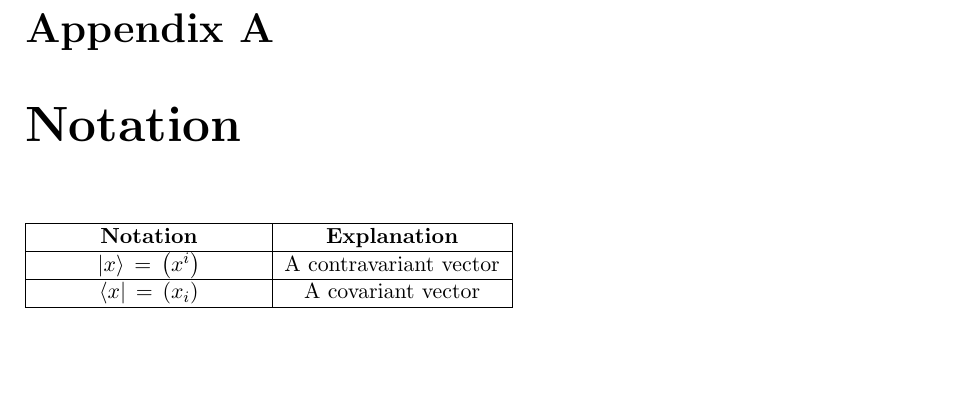
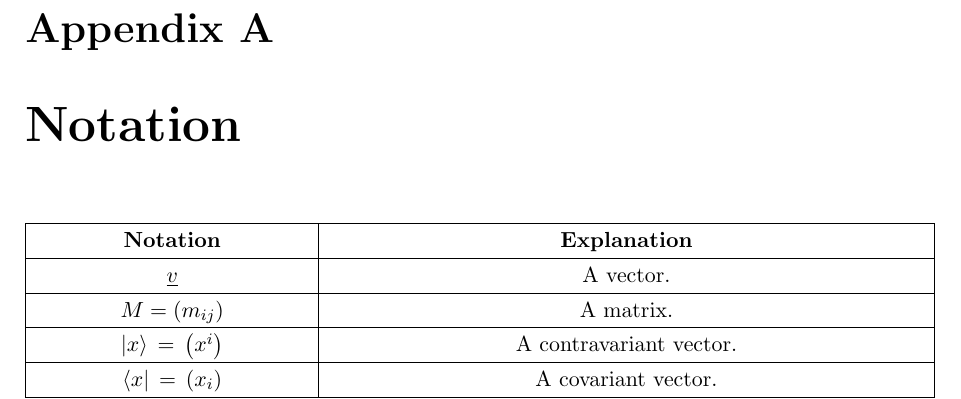
Before and after one commit to tweber-ill/ill_mirror-thesis, a LaTeX thesis (thesis.tex, which reads notation.tex): part of page 23 of 29, cut so that both start at the same text, the shorter picture padded with empty space. Compiled offline with pdfLaTeX.

Commit message:
notation

```diff
--- a/notation.tex
+++ b/notation.tex
@@ -11,10 +11,16 @@
 \hline
 \bf{Notation} & \bf{Explanation} \tabularnewline
 \hline
-$\left| x \right> \,=\, \left( x^i \right) $ & A contravariant vector \tabularnewline
+$ \underline{v} $ & A vector. \tabularnewline
 \hline
-$\left< x \right| \,=\, \left( x_i \right) $ & A covariant vector \tabularnewline
+$ M = \left( m_{ij} \right) $ & A matrix. \tabularnewline
 \hline
-$\left< x | y \right> \,=\, x_i y^i \,=\, g_{ij} x^i y^j $ & A scalar product \tabularnewline
+$\left| x \right> \,=\, \left( x^i \right) $ & A contravariant vector. \tabularnewline
+\hline
+$\left< x \right| \,=\, \left( x_i \right) $ & A covariant vector. \tabularnewline
+\hline
+$s \,=\, \left< x | y \right> \,=\, x_i y^i \,=\, g_{ij} x^i y^j $ & A scalar/inner product, the sums over $i$ and $j$ are implied \cite{wiki_summation}. \tabularnewline
+\hline
+$\left(a^{i}_{\;j}\right) \,=\, \left| x \right> \left< y \right| \,=\, x^i y_j$ & A tensor/outer product. \tabularnewline
 \hline
 \end{tabular}
--- a/thesis.tex
+++ b/thesis.tex
@@ -22,6 +22,7 @@
 \usepackage[a4paper]{geometry}
 \geometry{tmargin=2.5cm, bmargin=2.5cm, lmargin=2cm, rmargin=2cm}
 
+\renewcommand{\arraystretch}{1.25}
 
 
 
```
